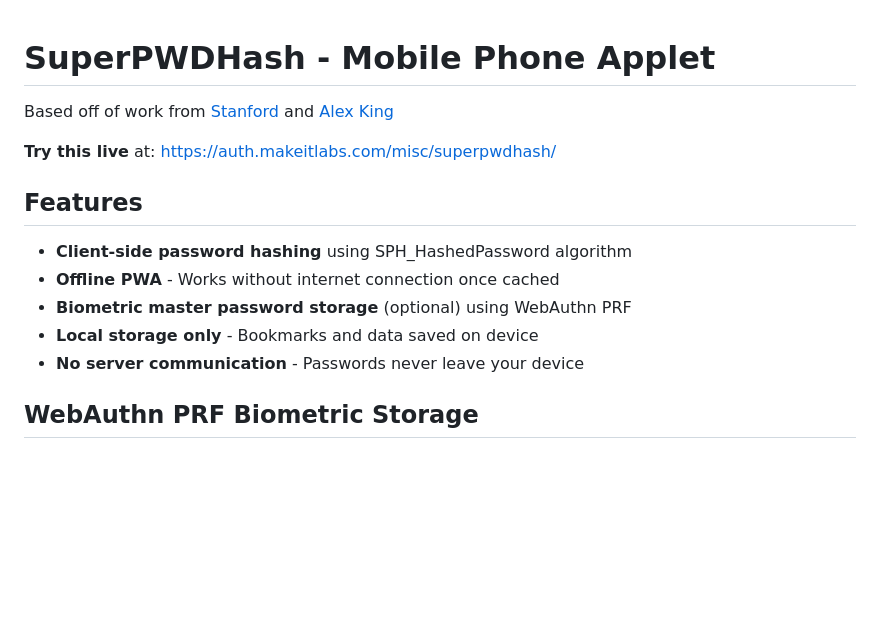
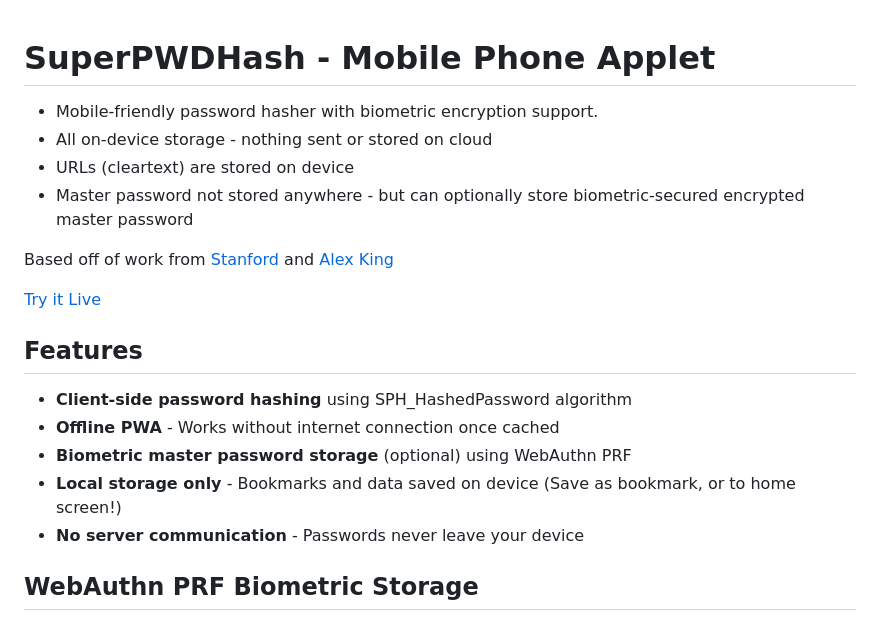
Before and after one commit to bkgoodman/superpwdhash, a Markdown page: README.md, the part around the change. Drawn GitHub-style; blank space fills up the shorter version.

```diff
--- a/README.md
+++ b/README.md
@@ -1,15 +1,20 @@
 # SuperPWDHash - Mobile Phone Applet
+
+- Mobile-friendly password hasher with biometric encryption support.
+- All on-device storage - nothing sent or stored on cloud
+- URLs (cleartext) are stored on device
+- Master password not stored anywhere - but can optionally store biometric-secured encrypted master password
 
 Based off of work from [Stanford](https://crypto.stanford.edu/pwdhash/RemotePwdHash0.8/) and [Alex King](http://alexking.org)
 
-**Try this live** at: [https://auth.makeitlabs.com/misc/superpwdhash/](https://auth.makeitlabs.com/misc/superpwdhash/)
+[Try it Live](https://bkgoodman.github.io/superpwdhash/)
 
 ## Features
 
 - **Client-side password hashing** using SPH_HashedPassword algorithm
 - **Offline PWA** - Works without internet connection once cached
 - **Biometric master password storage** (optional) using WebAuthn PRF
-- **Local storage only** - Bookmarks and data saved on device
+- **Local storage only** - Bookmarks and data saved on device (Save as bookmark, or to home screen!)
 - **No server communication** - Passwords never leave your device
 
 ## WebAuthn PRF Biometric Storage
```
